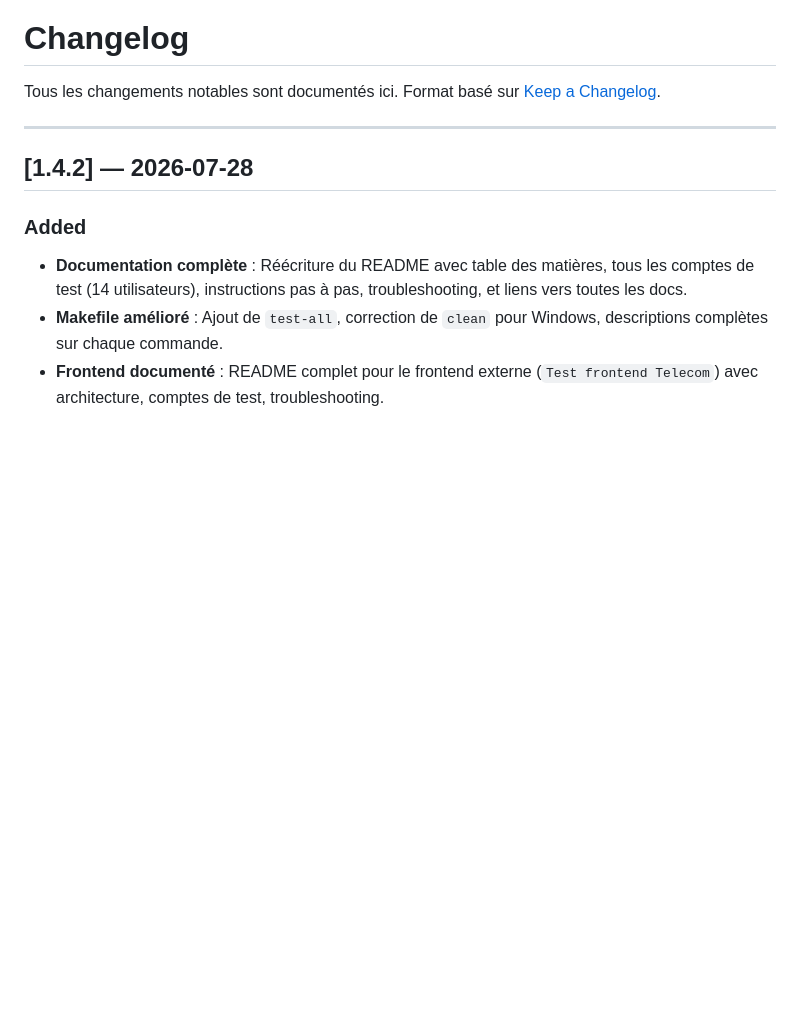
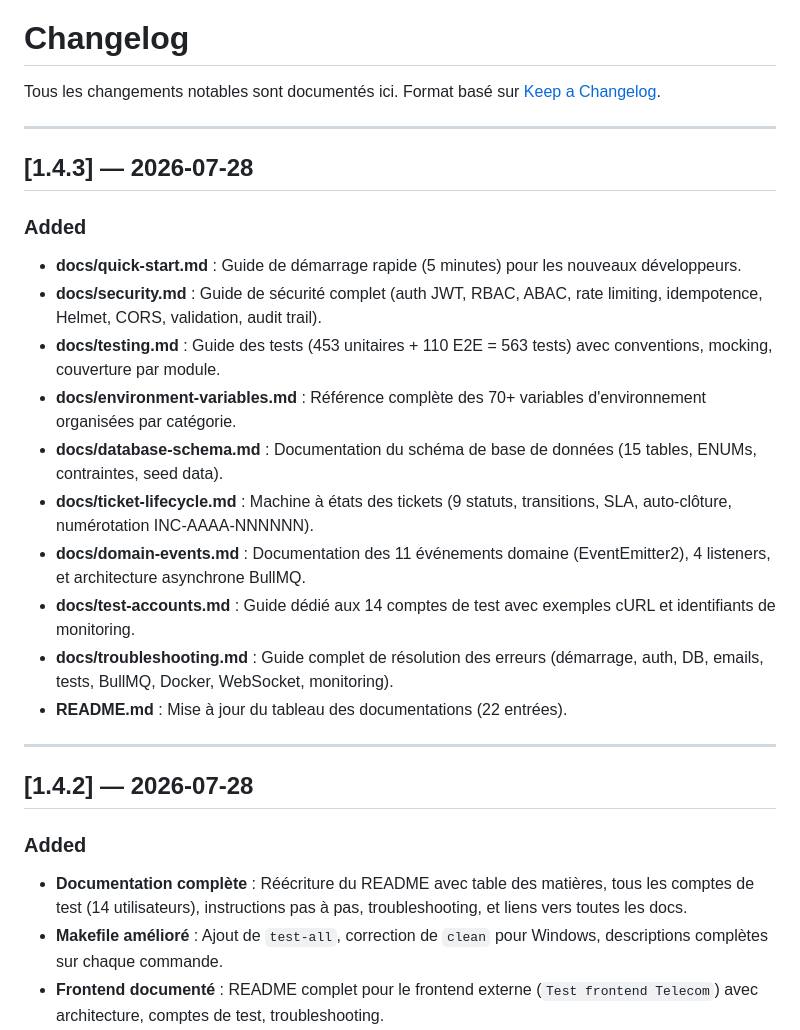
Before and after one commit to enockmigjr/Test-Backend-Telecom, a Markdown page: CHANGELOG.md, the part around the change. Drawn GitHub-style; blank space fills up the shorter version.

```diff
--- a/CHANGELOG.md
+++ b/CHANGELOG.md
@@ -1,6 +1,23 @@
 # Changelog
 
 Tous les changements notables sont documentés ici. Format basé sur [Keep a Changelog](https://keepachangelog.com/fr/1.0.0/).
+
+---
+
+## [1.4.3] — 2026-07-28
+
+### Added
+
+- **docs/quick-start.md** : Guide de démarrage rapide (5 minutes) pour les nouveaux développeurs.
+- **docs/security.md** : Guide de sécurité complet (auth JWT, RBAC, ABAC, rate limiting, idempotence, Helmet, CORS, validation, audit trail).
+- **docs/testing.md** : Guide des tests (453 unitaires + 110 E2E = 563 tests) avec conventions, mocking, couverture par module.
+- **docs/environment-variables.md** : Référence complète des 70+ variables d'environnement organisées par catégorie.
+- **docs/database-schema.md** : Documentation du schéma de base de données (15 tables, ENUMs, contraintes, seed data).
+- **docs/ticket-lifecycle.md** : Machine à états des tickets (9 statuts, transitions, SLA, auto-clôture, numérotation INC-AAAA-NNNNNN).
+- **docs/domain-events.md** : Documentation des 11 événements domaine (EventEmitter2), 4 listeners, et architecture asynchrone BullMQ.
+- **docs/test-accounts.md** : Guide dédié aux 14 comptes de test avec exemples cURL et identifiants de monitoring.
+- **docs/troubleshooting.md** : Guide complet de résolution des erreurs (démarrage, auth, DB, emails, tests, BullMQ, Docker, WebSocket, monitoring).
+- **README.md** : Mise à jour du tableau des documentations (22 entrées).
 
 ---
 
```
Also changed, not shown: README.md (+11 -1 lines), docs/implementation-status.md (+2 -2 lines).
